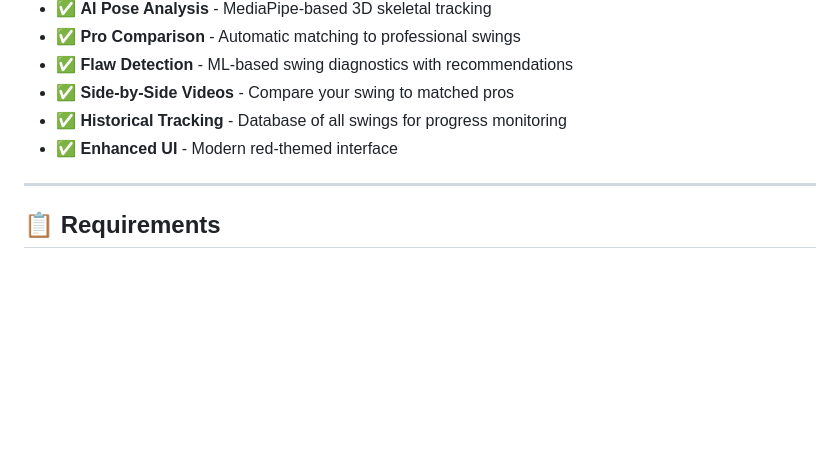
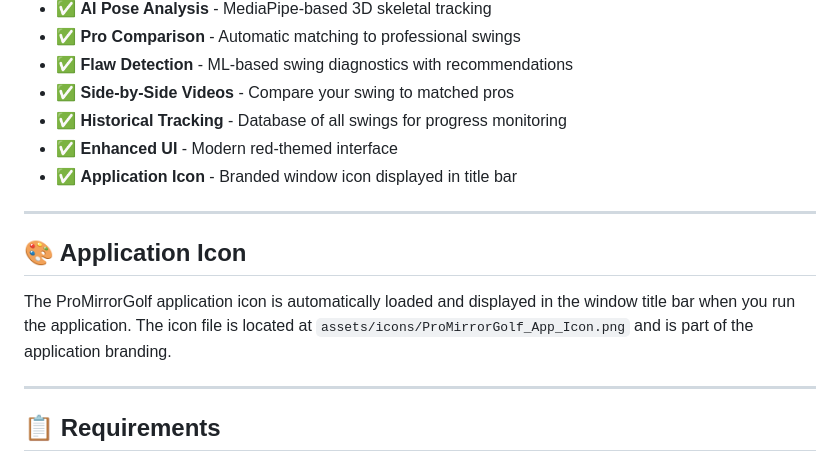
Before and after one commit to alonsom3/ProMirrorGolf, a Markdown page: README.md, the part around the change. Rendered like a GitHub page; blank space fills up the shorter version.

Commit message:
Add application icon information to README

```diff
--- a/README.md
+++ b/README.md
@@ -21,6 +21,13 @@ Automated, real-time swing analysis that integrates with GSPro and your launch m
 - ✅ **Side-by-Side Videos** - Compare your swing to matched pros
 - ✅ **Historical Tracking** - Database of all swings for progress monitoring
 - ✅ **Enhanced UI** - Modern red-themed interface
+- ✅ **Application Icon** - Branded window icon displayed in title bar
+
+---
+
+## 🎨 Application Icon
+
+The ProMirrorGolf application icon is automatically loaded and displayed in the window title bar when you run the application. The icon file is located at `assets/icons/ProMirrorGolf_App_Icon.png` and is part of the application branding.
 
 ---
 
```
